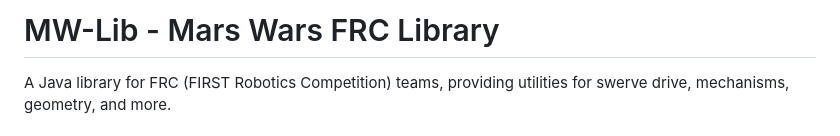
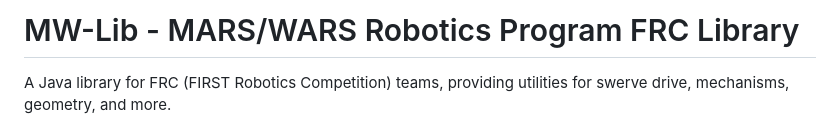
Before and after one commit to FRC-Team-4143/MW-Lib, a Markdown page: README.md, the part around the change. Rendered like a GitHub page.

Commit message:
fixes readme title

```diff
--- a/README.md
+++ b/README.md
@@ -1,4 +1,4 @@
-# MW-Lib - Mars Wars FRC Library
+# MW-Lib - MARS/WARS Robotics Program FRC Library
 
 A Java library for FRC (FIRST Robotics Competition) teams, providing utilities for swerve drive, mechanisms, geometry, and more.
 
```
